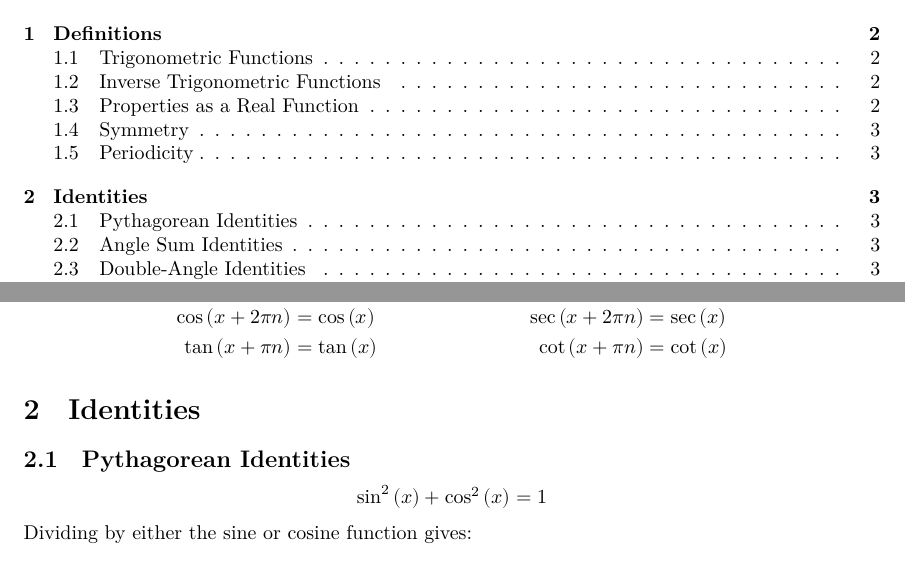
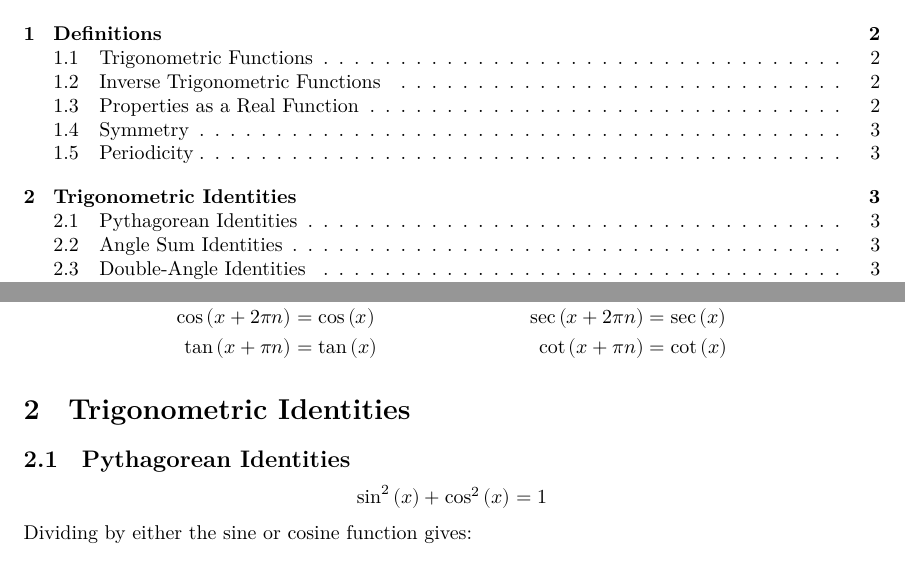
Before and after one commit to Tarang74/Trigonometry, a LaTeX document (Trigonometry.tex): two parts of pages 2 and 4 of 6, joined at a grey line, cut so that both start at the same text. Compiled offline with XeLaTeX; a missing font is replaced by an installed copy or a similar font.

Commit message:
Updated section titles.

```diff
--- a/Trigonometry.tex
+++ b/Trigonometry.tex
@@ -103,7 +103,7 @@ Let $n\in\mathbb{Z}$ be a constant.
     \cos{\left( x+2\pi n \right)} &= \cos{\left( x \right)} & \sec{\left( x+2\pi n \right)} &= \sec{\left( x \right)} \\
     \tan{\left( x+\pi n \right)}  &= \tan{\left( x \right)} & \cot{\left( x+\pi n \right)}  &= \cot{\left( x \right)}
 \end{align*}
-\section{Identities}
+\section{Trigonometric Identities}
 \subsection{Pythagorean Identities}
 \begin{equation*}
 	\sin^2{\left( x \right)} + \cos^2{\left( x \right)} = 1
```
Also changed, not shown: Trigonometry.tex (2 more changed lines).
